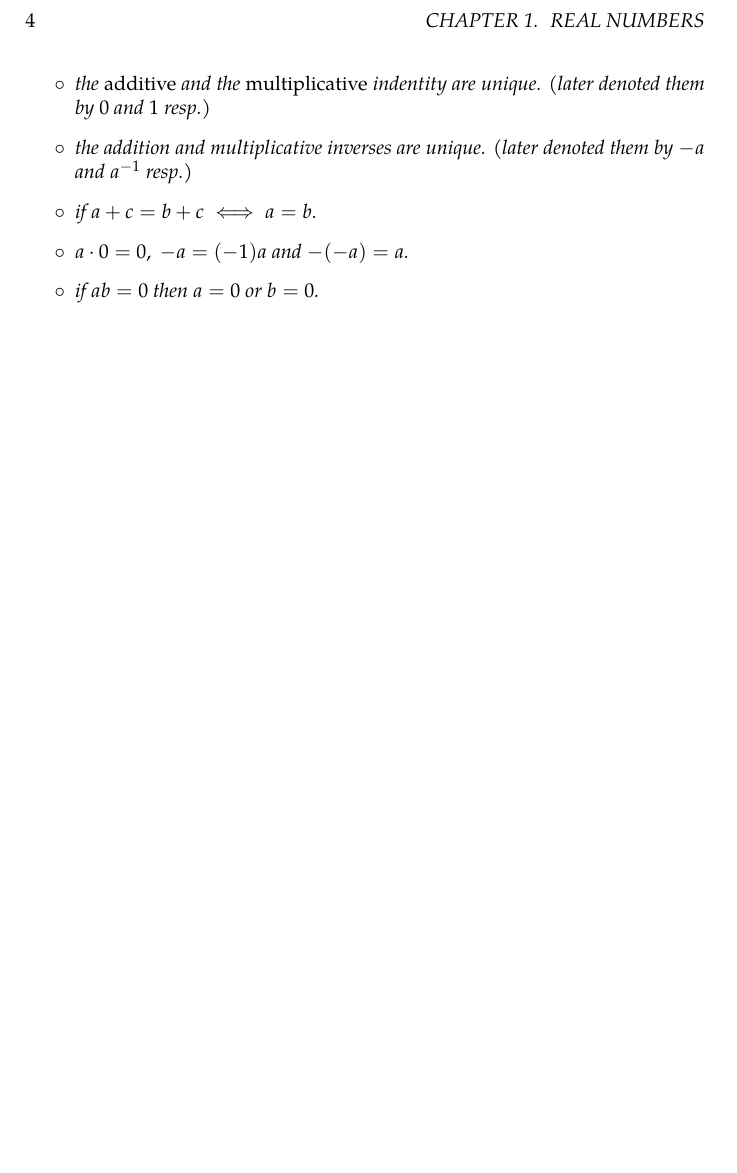
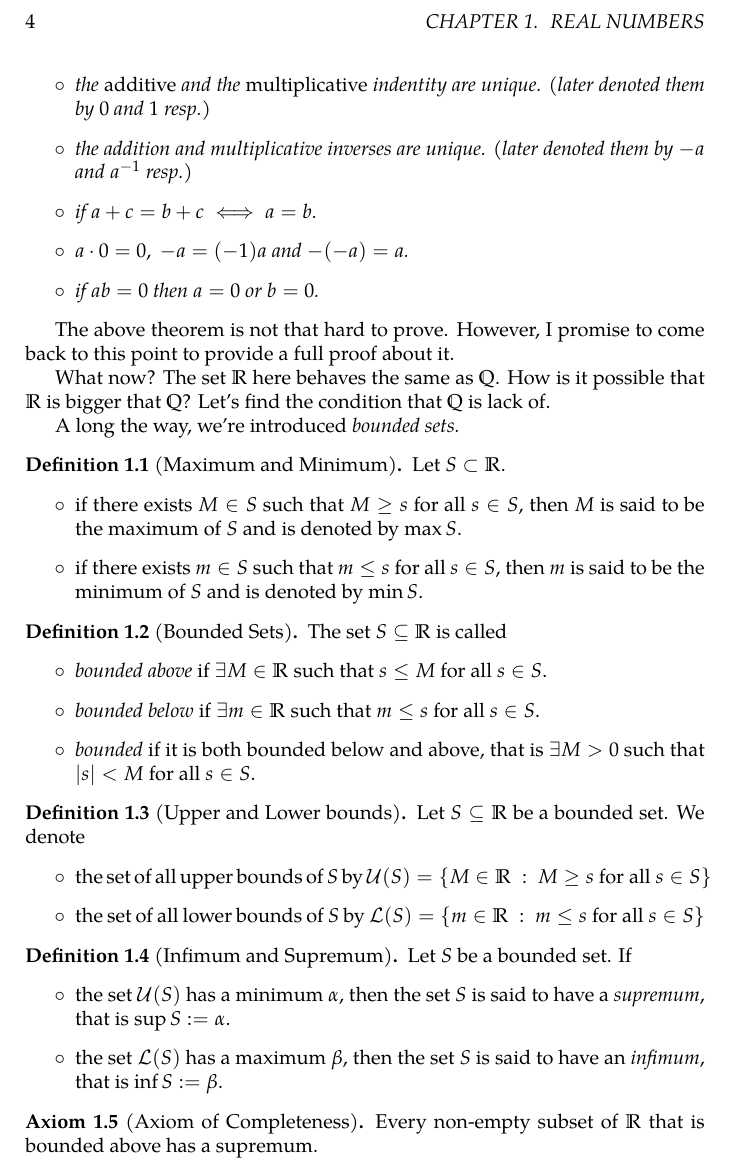
Before and after one commit to mengistic/notes, a LaTeX book (real-analysis/real.tex): part of page 4 of 4, cut so that both start at the same text, the shorter picture padded with empty space. Compiled offline with XeLaTeX.

Commit message:
add bounded and AoC

```diff
--- a/real-analysis/real.tex
+++ b/real-analysis/real.tex
@@ -59,6 +59,64 @@ Note also that, we must assume that $0\neq 1$.
     \item if $ab=0$ then $a=0$ or $b=0$.
   \end{itemize}
 \end{theorem}
+The above theorem is not that hard to prove. However, I promise
+to come back to this point to provide a full proof about it.
+
+What now? The set $\R$ here behaves the same as $\Q$.
+How is it possible that $\R$ is bigger that $\Q$?
+Let's find the condition that $\Q$ is lack of.
+
+A long the way, we're introduced \emph{bounded sets.}
+% <==
+% ==> bounded
+\begin{definition}[Maximum and Minimum]
+  Let $S\subset\R$.
+  \begin{itemize}
+    \item if there exists $M\in S$ such that
+      $M\geq s$ for all $s\in S$, then $M$ is said to be the
+      maximum of $S$ and is denoted by $\max S$.
+    \item if there exists $m\in S$ such that
+      $m\leq s$ for all $s\in S$, then $m$ is said to be the
+      minimum of $S$ and is denoted by $\min S$.
+  \end{itemize}
+\end{definition}
+\begin{definition}[Bounded Sets]
+  The set $S\subseteq\R$ is called
+  \begin{itemize}
+    \item \emph{bounded above} if $\exists M\in\R$ such that
+      $s\leq M$ for all $s\in S$.
+    \item \emph{bounded below} if $\exists m\in\R$  such that
+      $m\leq s$ for all $s\in S$.
+    \item \emph{bounded} if it is both bounded below and above,
+      that is $\exists M>0$ such that $\abs{s}<M$ for all $s\in S$.
+  \end{itemize}
+\end{definition}
+\begin{definition}[Upper and Lower bounds]
+  Let $S\subseteq\R$ be a bounded set. We denote
+  \begin{itemize}
+    \item the set of all upper bounds of $S$ by
+      $\mathcal{U}(S)=\set{M\in\R}{M\geq s \text{ for all }s\in S}$
+    \item the set of all lower bounds of $S$ by
+      $\mathcal{L}(S)=\set{m\in\R}{m\leq s\text{ for all }s\in S}$
+  \end{itemize}
+\end{definition}
+\begin{definition}[Infimum and Supremum]
+  Let $S$ be a bounded set. If
+  \begin{itemize}
+    \item the set $\mathcal{U}(S)$ has a minimum $\alpha$, then the set
+      $S$ is said to have a \emph{supremum}, that is
+      $\sup S:=\alpha$.
+    \item the set $\mathcal{L}(S)$ has a maximum $\beta$,
+      then the set $S$ is said to have an \emph{infimum}, that is
+      $\inf S:=\beta$.
+  \end{itemize}
+\end{definition}
+% <==
+% ==> AoC
+\begin{axiom}[Axiom of Completeness]
+  Every non-empty subset of $\R$ that is bounded above
+  has a supremum.
+\end{axiom}
 % <==
 
 
```
Also changed, not shown: real-analysis/real.tex (2 more changed lines).
